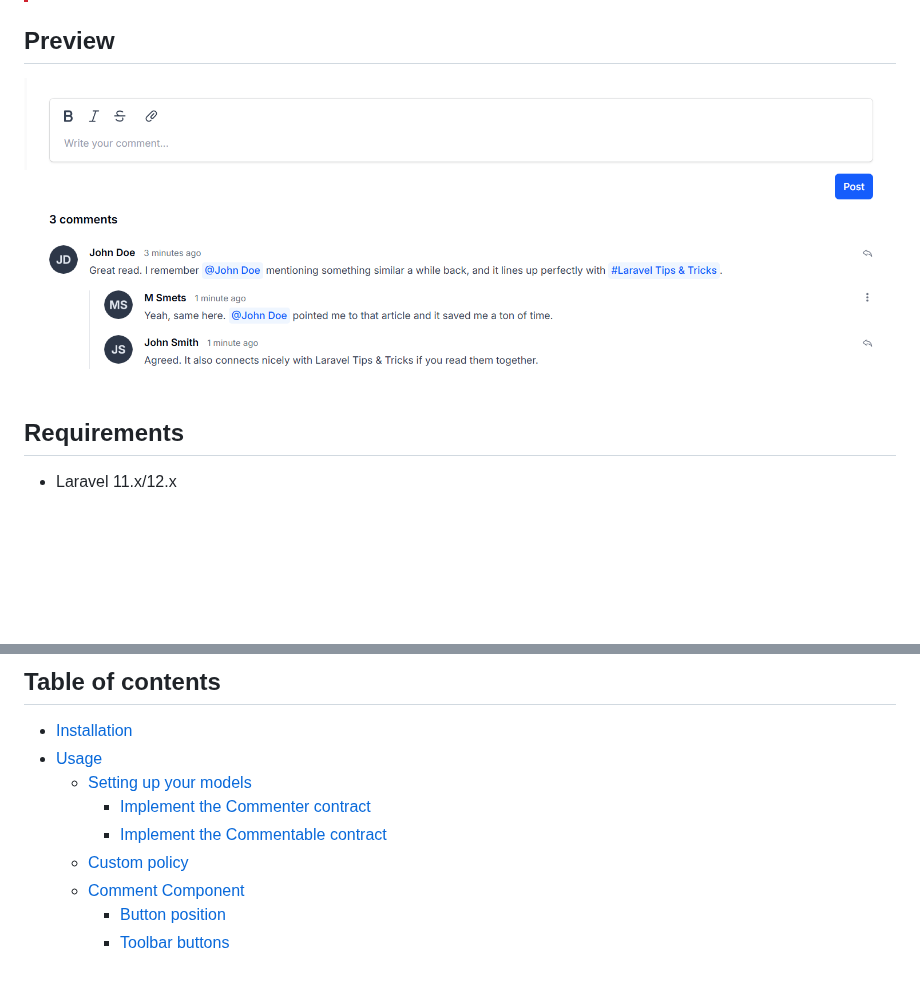
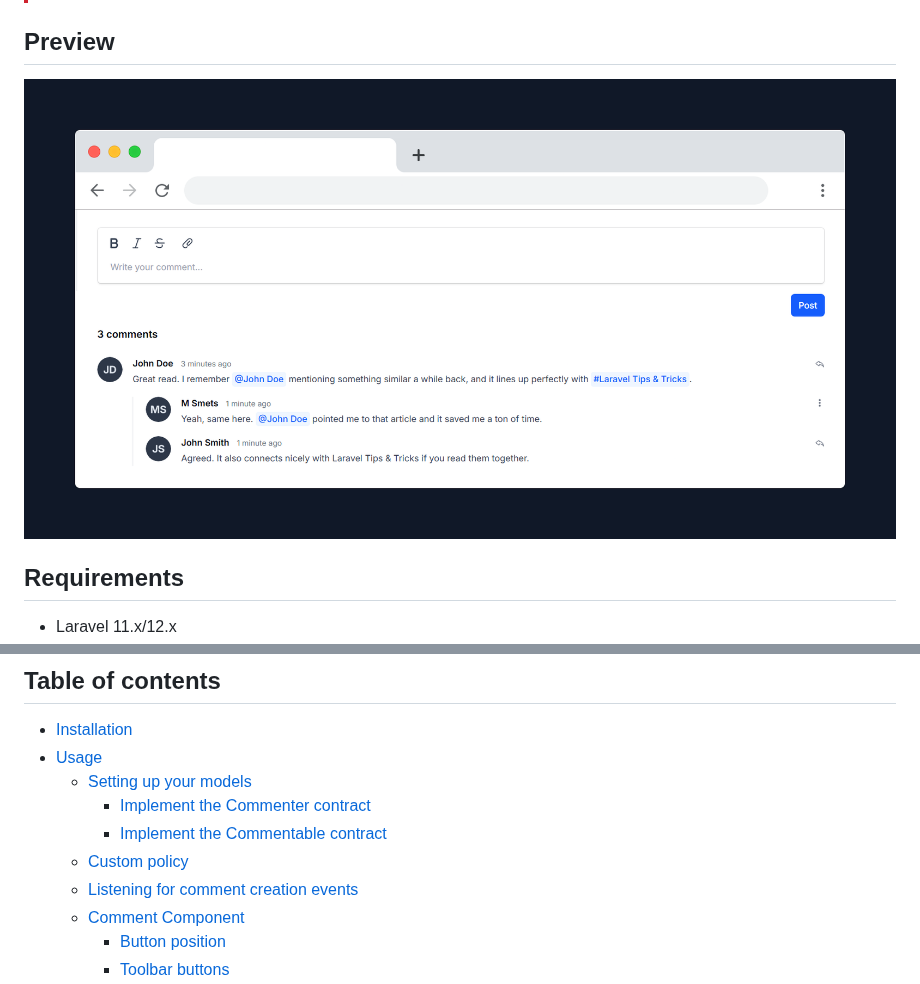
Before and after one commit to businesstilto/commentable, a Markdown page: README.md, 2 parts joined by grey strips. Drawn GitHub-style; pictures changed too: preview.png; blank space fills up the shorter version.

Commit message:
New preview + edit readme

```diff
--- a/README.md
+++ b/README.md
@@ -45,6 +45,7 @@ Inspired by and built upon code from the [Kirschbaum Commentions package](https:
         - [Implement the Commenter contract](#1-implement-the-commenter-contract)
         - [Implement the Commentable contract](#2-implement-the-commentable-contract)
     - [Custom policy](#custom-policy)
+    - [Listening for comment creation events](#listening-for-comment-creation-events)
     - [Comment Component](#comment-component)
         - [Button position](#button-position)
         - [Toolbar buttons](#toolbar-buttons)
```
